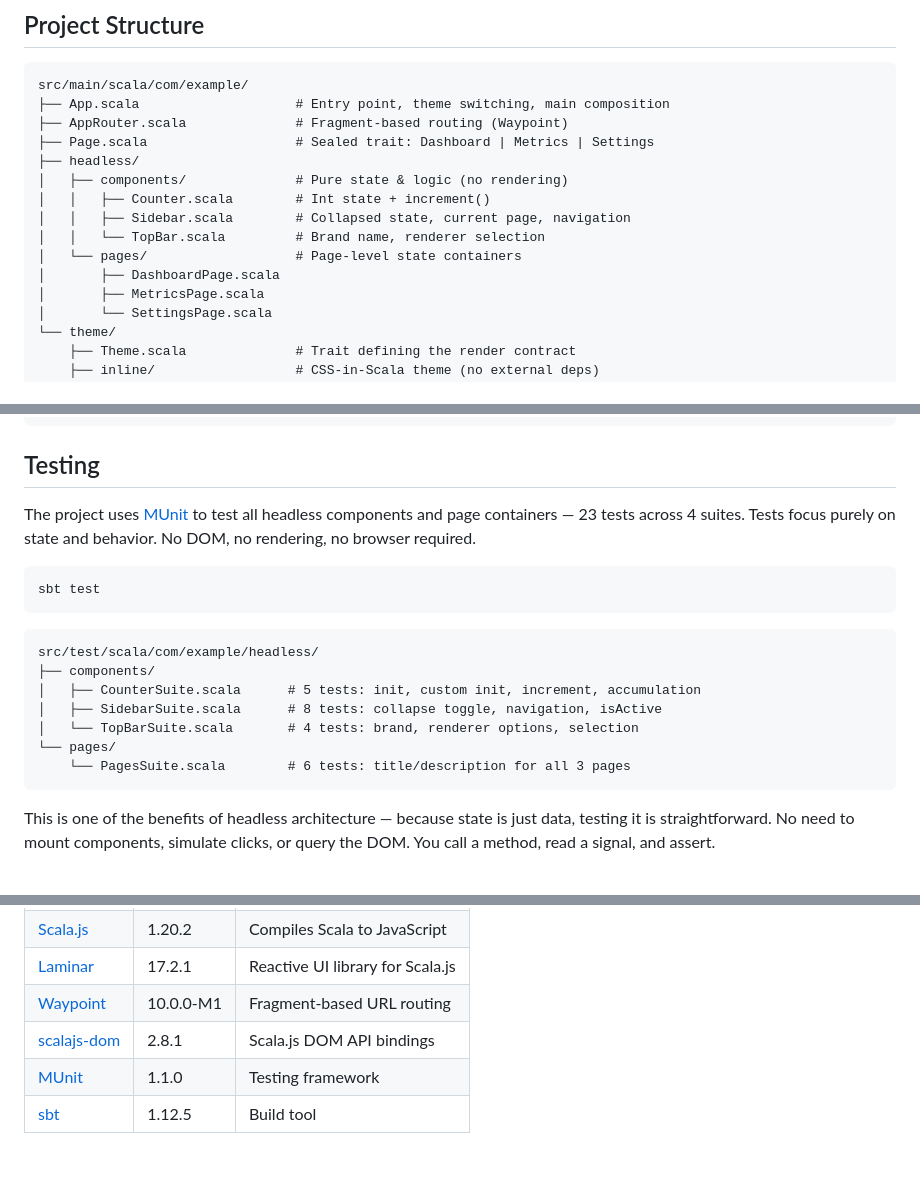
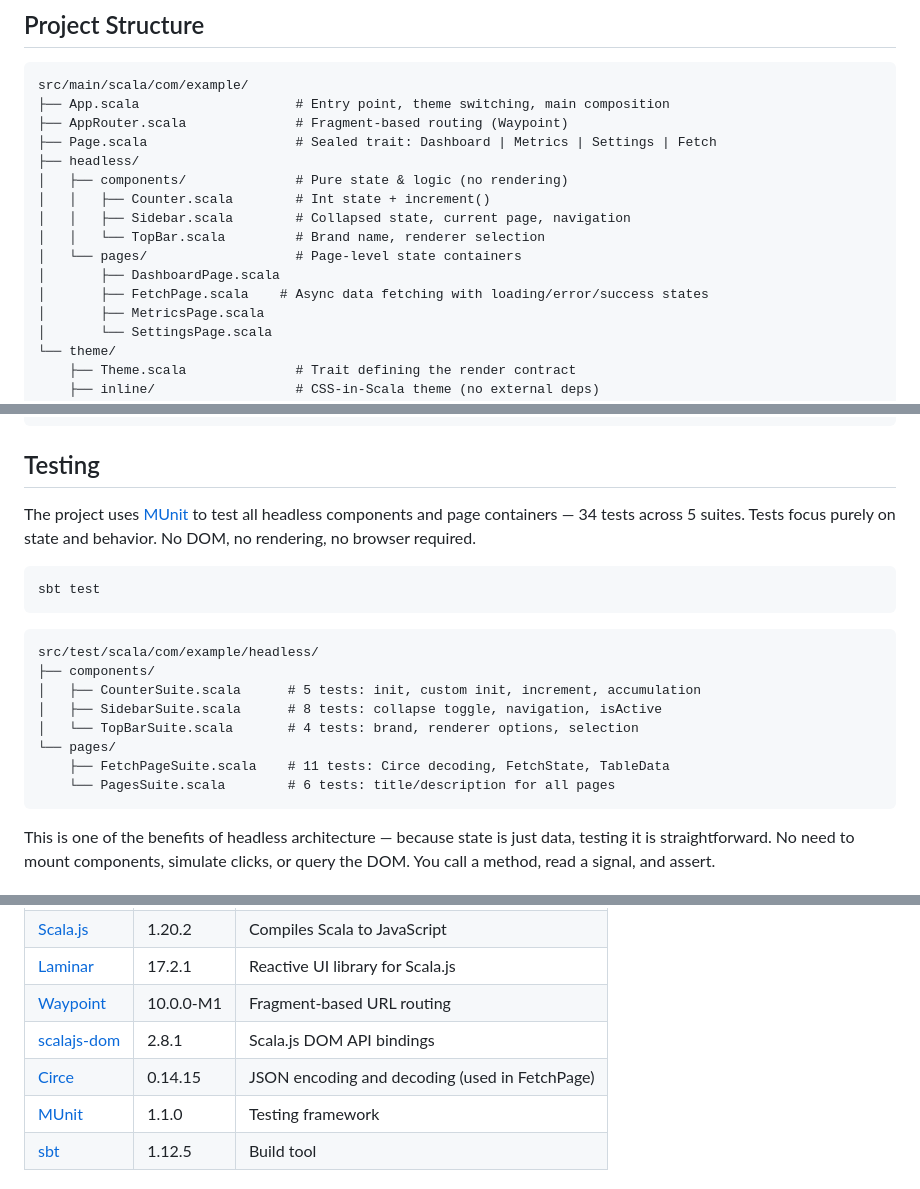
Before and after one commit to mastapegs/scalajs-headless-ui, a Markdown page: README.md, 3 parts joined by grey strips. GitHub-like rendering; blank space fills up the shorter version.

Commit message:
Update README to reflect FetchPage addition and current test coverage (#19)
The README was missing references to the Fetch page feature — async data
fetching with Circe JSON decoding, its test suite, and its Circe
dependency.
Updated the project structure, test counts (23 → 34 across 5 suites),
test
tree, and tech stack table to match the current state of the codebase.

````diff
--- a/README.md
+++ b/README.md
@@ -102,7 +102,7 @@ trait level, not left up to individual theme implementations to remember.
 src/main/scala/com/example/
 ├── App.scala                    # Entry point, theme switching, main composition
 ├── AppRouter.scala              # Fragment-based routing (Waypoint)
-├── Page.scala                   # Sealed trait: Dashboard | Metrics | Settings
+├── Page.scala                   # Sealed trait: Dashboard | Metrics | Settings | Fetch
 ├── headless/
 │   ├── components/              # Pure state & logic (no rendering)
 │   │   ├── Counter.scala        # Int state + increment()
@@ -110,6 +110,7 @@ src/main/scala/com/example/
 │   │   └── TopBar.scala         # Brand name, renderer selection
 │   └── pages/                   # Page-level state containers
 │       ├── DashboardPage.scala
+│       ├── FetchPage.scala    # Async data fetching with loading/error/success states
 │       ├── MetricsPage.scala
 │       └── SettingsPage.scala
 └── theme/
@@ -169,7 +170,7 @@ sbt fixall    # Lint + format (Scalafix + Scalafmt)
 ## Testing
 
 The project uses [MUnit](https://scalameta.org/munit/) to test all headless
-components and page containers — 23 tests across 4 suites. Tests focus purely on
+components and page containers — 34 tests across 5 suites. Tests focus purely on
 state and behavior. No DOM, no rendering, no browser required.
 
 ```bash
@@ -183,7 +184,8 @@ src/test/scala/com/example/headless/
 │   ├── SidebarSuite.scala      # 8 tests: collapse toggle, navigation, isActive
 │   └── TopBarSuite.scala       # 4 tests: brand, renderer options, selection
 └── pages/
-    └── PagesSuite.scala        # 6 tests: title/description for all 3 pages
+    ├── FetchPageSuite.scala    # 11 tests: Circe decoding, FetchState, TableData
+    └── PagesSuite.scala        # 6 tests: title/description for all pages
 ```
 
 This is one of the benefits of headless architecture — because state is just data,
@@ -199,6 +201,7 @@ query the DOM. You call a method, read a signal, and assert.
 | [Laminar](https://laminar.dev/) | 17.2.1 | Reactive UI library for Scala.js |
 | [Waypoint](https://github.com/raquo/Waypoint) | 10.0.0-M1 | Fragment-based URL routing |
 | [scalajs-dom](https://github.com/nicklawls/scala-js-dom) | 2.8.1 | Scala.js DOM API bindings |
+| [Circe](https://circe.github.io/circe/) | 0.14.15 | JSON encoding and decoding (used in FetchPage) |
 | [MUnit](https://scalameta.org/munit/) | 1.1.0 | Testing framework |
 | [sbt](https://www.scala-sbt.org/) | 1.12.5 | Build tool |
 
````
